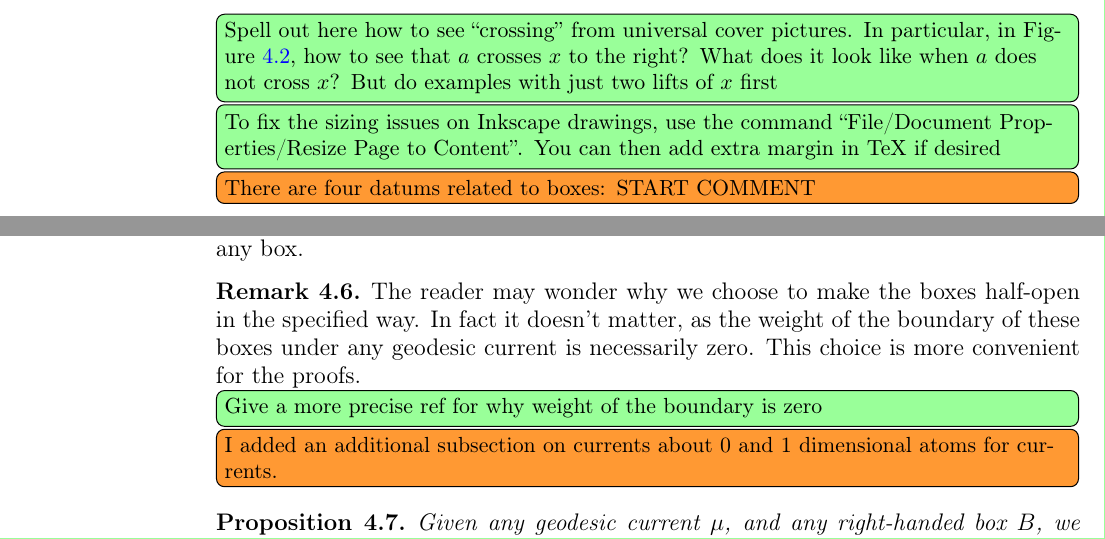
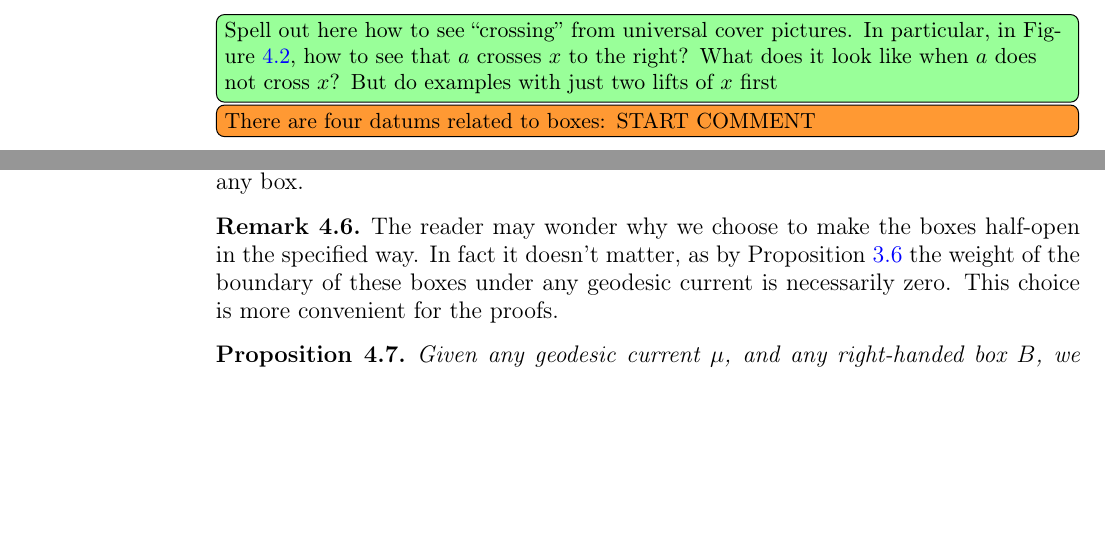
Before and after one commit to dpthurst/Currents-and-intersections, a LaTeX paper (Intersections.tex, which reads construction.tex): two parts of pages 12 and 16 of 33, joined at a grey line, cut so that both start at the same text, the shorter picture padded with empty space. Compiled offline with pdfLaTeX.

Commit message:
Small tweaks

```diff
--- a/construction.tex
+++ b/construction.tex
@@ -143,9 +144,6 @@ If $[a]$, with $a \in \pi_1(S, \ast)$ \emph{crosses $[x]$ to the
   right? What does it look like when $a$ does not cross $x$? But do
   examples with just two lifts of~$x$ first}
 
-  \DPTtodo[inline]{To fix the sizing issues on Inkscape drawings, use
-    the command ``File/Document Properties/Resize Page to Content''.
-    You can then add extra margin in TeX if desired}
   \begin{figure}
 \subfloat[Type 1]{\resizebox{60mm}{!}{\svgfig{box1}}}\qquad
 \subfloat[Type 2]{\resizebox{60mm}{!}{\svgfig{box}}}\\
@@ -294,13 +291,11 @@ However, these are still enough to approximate any box.
 
 \begin{remark}
   The reader may wonder why we choose to make the boxes half-open in
-  the specified way. In fact it doesn't matter, as the weight of the
+  the specified way. In fact it doesn't matter, as by
+  Proposition~\ref{prop:spikes}
+  the weight of the
   boundary of these boxes under any geodesic current is necessarily
   zero. This choice is more convenient for the proofs.
-  \DPTtodo[inline]{Give a more precise ref for why weight of the
-    boundary is zero}
-    \DMGtodo[inline]{I added an additional subsection on currents about 0 and 1 dimensional atoms for currents.}
-
 \end{remark}
 
 \begin{proposition}
```
Also changed, not shown: currents.tex (+2 -2 lines), construction.tex (6 more changed lines).
